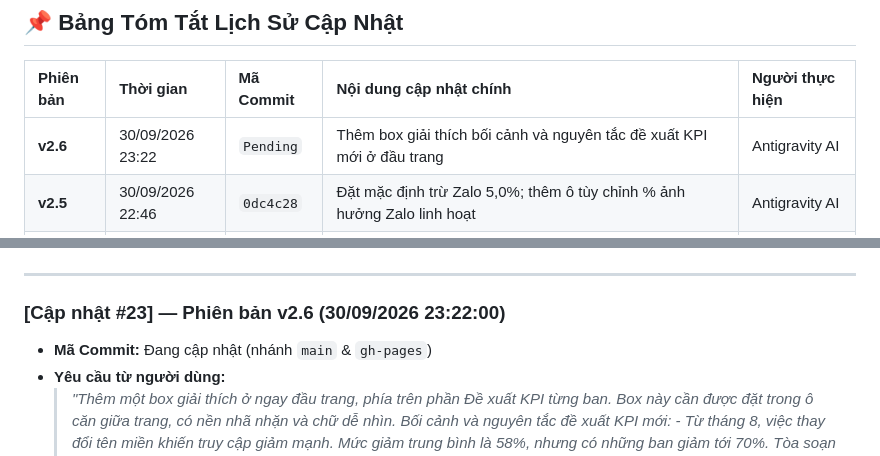
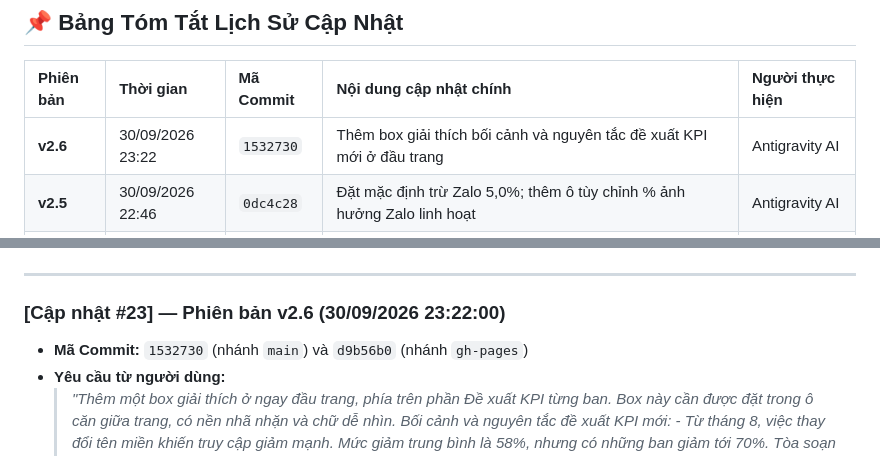
Before and after one commit to latanh-ai-znews/znews-kpi-q4-2026, a Markdown page: CHANGELOG.md, 2 parts joined by grey strips. Drawn GitHub-style.

Commit message:
docs: Cap nhat ma commit cho v2.6 trong CHANGELOG.md

```diff
--- a/CHANGELOG.md
+++ b/CHANGELOG.md
@@ -9,7 +9,7 @@ Tài liệu này ghi lại toàn bộ lịch sử các lần cập nhật, sửa
 
 | Phiên bản | Thời gian | Mã Commit | Nội dung cập nhật chính | Người thực hiện |
 | :--- | :--- | :--- | :--- | :--- |
-| **v2.6** | 30/09/2026 23:22 | `Pending` | Thêm box giải thích bối cảnh và nguyên tắc đề xuất KPI mới ở đầu trang | Antigravity AI |
+| **v2.6** | 30/09/2026 23:22 | `1532730` | Thêm box giải thích bối cảnh và nguyên tắc đề xuất KPI mới ở đầu trang | Antigravity AI |
 | **v2.5** | 30/09/2026 22:46 | `0dc4c28` | Đặt mặc định trừ Zalo 5,0%; thêm ô tùy chỉnh % ảnh hưởng Zalo linh hoạt | Antigravity AI |
 | **v2.4** | 30/09/2026 22:34 | `2646ad7` | Đổi tên "Đề xuất KPI từng ban (14 ban)"; đưa 4 thẻ chỉ số tổng quan xuống cuối trang | Antigravity AI |
 | **v2.3** | 30/09/2026 22:26 | `af164f9` | Đảo vị trí: Thẻ 14 ban lên đầu $\rightarrow$ Bảng tổng hợp $\rightarrow$ Bảng điều khiển | Antigravity AI |
@@ -36,7 +36,7 @@ Tài liệu này ghi lại toàn bộ lịch sử các lần cập nhật, sửa
 ---
 
 ### [Cập nhật #23] — Phiên bản v2.6 (30/09/2026 23:22:00)
-- **Mã Commit:** Đang cập nhật (nhánh `main` & `gh-pages`)
+- **Mã Commit:** `1532730` (nhánh `main`) và `d9b56b0` (nhánh `gh-pages`)
 - **Yêu cầu từ người dùng:**
   > *"Thêm một box giải thích ở ngay đầu trang, phía trên phần Đề xuất KPI từng ban. Box này cần được đặt trong ô căn giữa trang, có nền nhã nhặn và chữ dễ nhìn.*
   > *Bối cảnh và nguyên tắc đề xuất KPI mới:*
```
